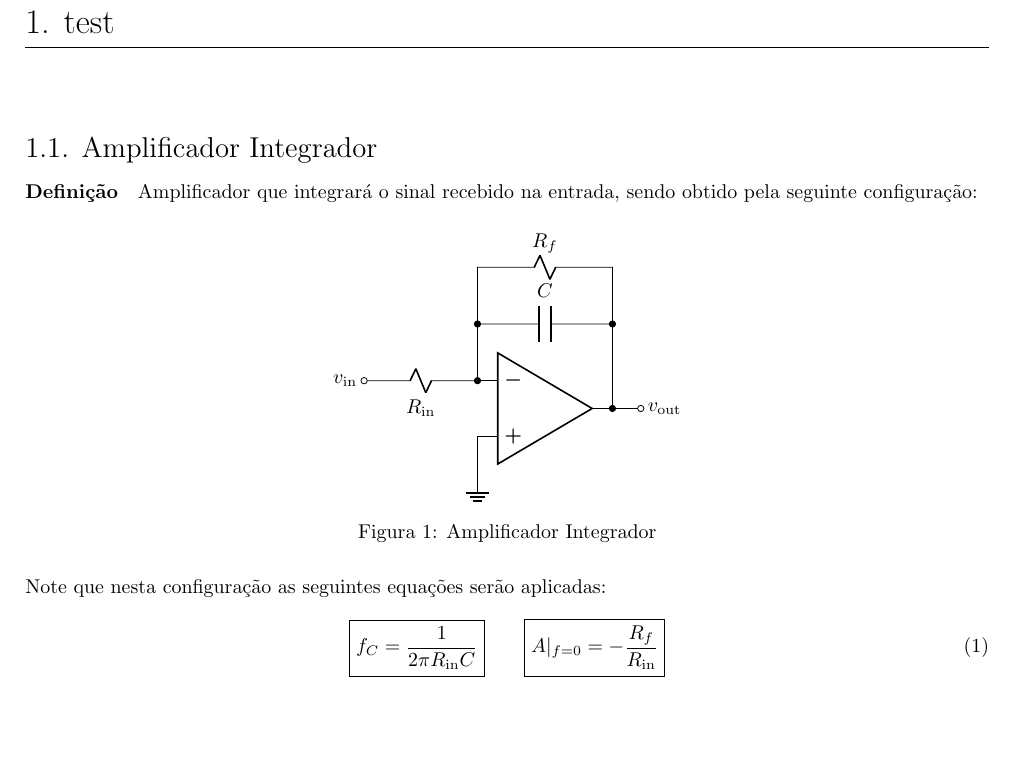
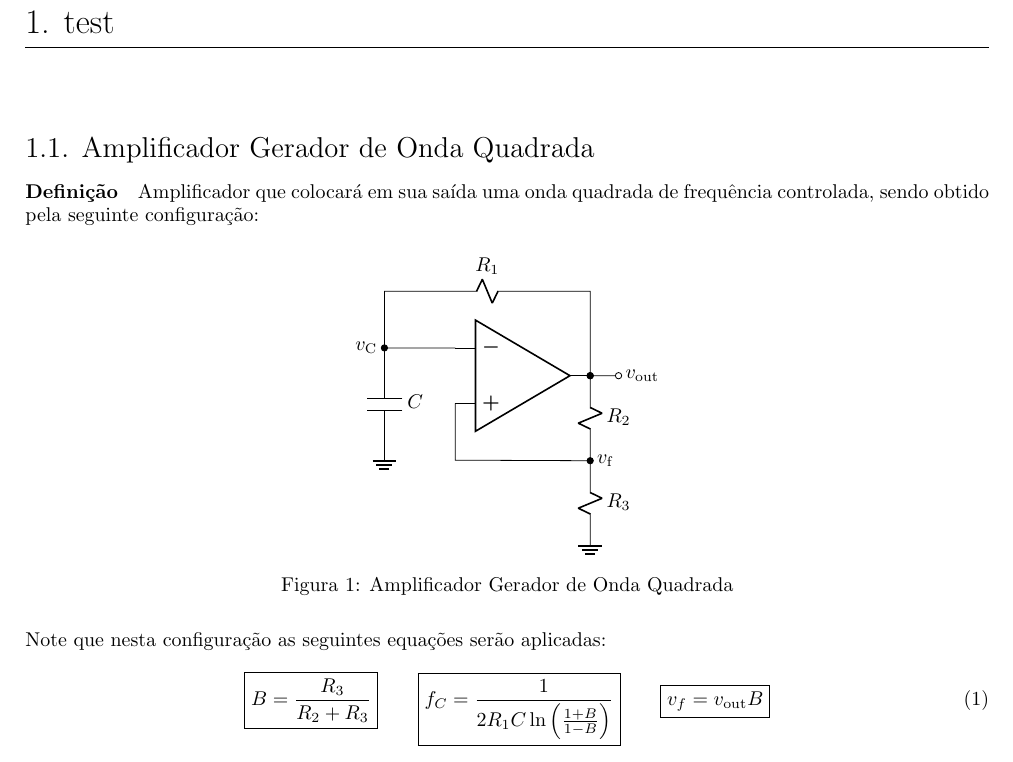
Before and after one commit to tr0fin0/classes_unicamp, a LaTeX document (ee532/equations.tex): part of page 2 of 2, cut so that both start at the same text, the shorter picture padded with empty space. Compiled offline with pdfLaTeX.

Commit message:
:construction: Gerador de Onda Quadrada

```diff
--- a/ee532/equations.tex
+++ b/ee532/equations.tex
@@ -89,8 +89,8 @@
 \newpage
 
     \section{test}
-    \subsection{Amplificador Integrador}
-        \paragraph{Definição}Amplificador que integrará o sinal recebido na entrada, sendo obtido pela seguinte configuração:
+    \subsection{Amplificador Gerador de Onda Quadrada}
+        \paragraph{Definição}Amplificador que colocará em sua saída uma onda quadrada de frequência controlada, sendo obtido pela seguinte configuração:
             \begin{figure}[H]
                 \centering
                 \begin{circuitikz}[american]
@@ -104,33 +104,44 @@
                     \draw
                     (0,0) node[op amp] (opamp) {}
 
-                    (opamp.-) to[R, l=${R_{\text{in}}}$, *-o] ++(-2,0)
-                              node[left] {${v_{\text{in}}}$}
+                    (opamp.-) to[short, -*] ++(-1.25,0) coordinate (upC)
+                              to[C, l=${C}$] ++(0,-2)
+                              node[tlground] {}
 
-                    (opamp.-) to[short] ++(0,1) coordinate (leftC)
-                              to[C, l=${C}$, *-*] (leftC -| opamp.out)
-                              to[short, -*] (opamp.out)
+                    (upC) node[left] {$v_{\text{C}}$}
 
-                    (leftC) to[short] ++(0,1) coordinate (leftR)
-                            to[R, l=$R_{f}$] (leftR -| opamp.out)
-                            to[short] (leftC -| opamp.out)
+                    (upC) to[short] ++(0,1) coordinate (leftR)
+                          to[R, l=${R_{1}}$] (leftR -| opamp.out)
+                          to[short, -*] (opamp.out)
+
+                    (opamp.out) to[R, l=$R_{2}$, *-] ++(0,-1.5) coordinate (mid)
+                                to[R, l=$R_{3}$] ++(0,-1.5)
+                                node[tlground] {}
 
                     (opamp.+) to[short] ++(0,-1)
-                              node[tlground] {}
+                              to[short, -*] (mid)
+                              node[right] {$v_{\text{f}}$}
 
                     (opamp.out) to[short, -o] ++(0.5,0)
                                 node[right] {$v_{\text{out}}$};
                 \end{circuitikz}
-                \caption{Amplificador Integrador}
+                \caption{Amplificador Gerador de Onda Quadrada}
             \end{figure}\noindent
         Note que nesta configuração as seguintes equações serão aplicadas:
             \begin{equation}
                 \boxed{
-                    f_{C} = \frac{1}{2\pi R_{\text{in}}C}
+                    B = \frac{R_{3}}{R_{2} + R_{3}}
                 }
                 \qquad
                 \boxed{
-                    A \rvert_{f=0} = - \frac{R_{f}}{R_{\text{in}}}
+                    f_{C} =
+                    \frac{1}{
+                        2R_{1}C \ln\left(\frac{1+B}{1-B}\right)
+                    }
+                }
+                \qquad
+                \boxed{
+                    v_{f} = v_{\text{out}}  B
                 }
             \end{equation}
 \end{document}
```
